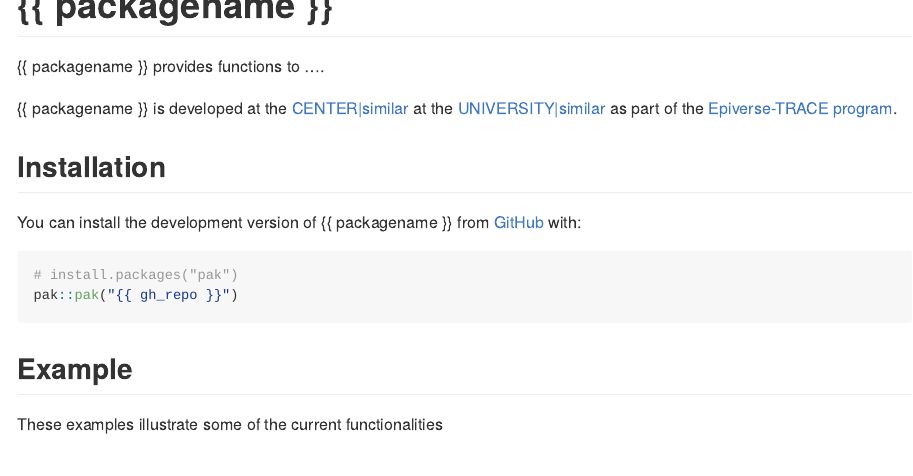
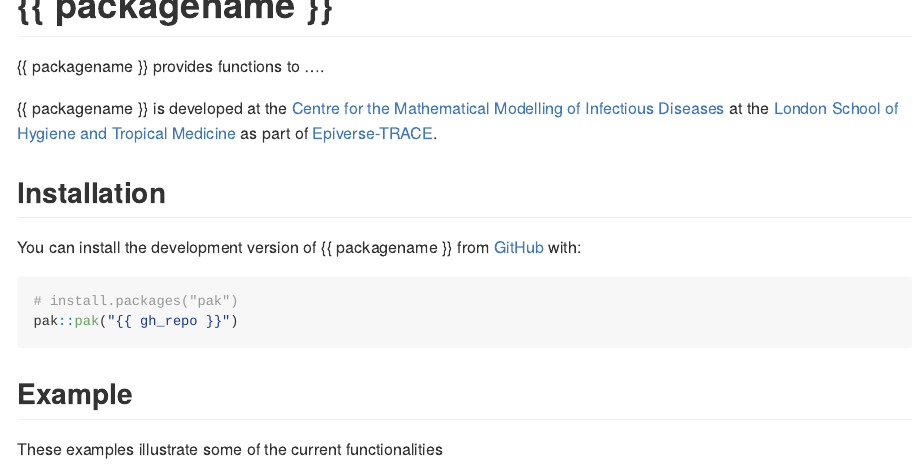
Before and after one commit to epiverse-trace/epiparameterDashboard, an R Markdown document (README.Rmd): the page in a window 1100 px wide, from its top. Rendered offline with R 4.5, knitr and Pandoc, with nearby package versions; badge pictures from the web are left out.

Commit message:
Add where package is developed.

```diff
--- a/README.Rmd
+++ b/README.Rmd
@@ -30,7 +30,7 @@ knitr::opts_chunk$set(
 {{ packagename }} provides functions to ....
 
 <!-- This sentence is optional and can be removed -->
-{{ packagename }} is developed at the [CENTER|similar](url) at the [UNIVERSITY|similar](url) as part of the [Epiverse-TRACE program](https://data.org/initiatives/epiverse/).
+{{ packagename }} is developed at the [Centre for the Mathematical Modelling of Infectious Diseases](https://www.lshtm.ac.uk/research/centres/centre-mathematical-modelling-infectious-diseases) at the [London School of Hygiene and Tropical Medicine](https://www.lshtm.ac.uk/) as part of [Epiverse-TRACE](https://data.org/initiatives/epiverse/).
 
 ## Installation
 
```
